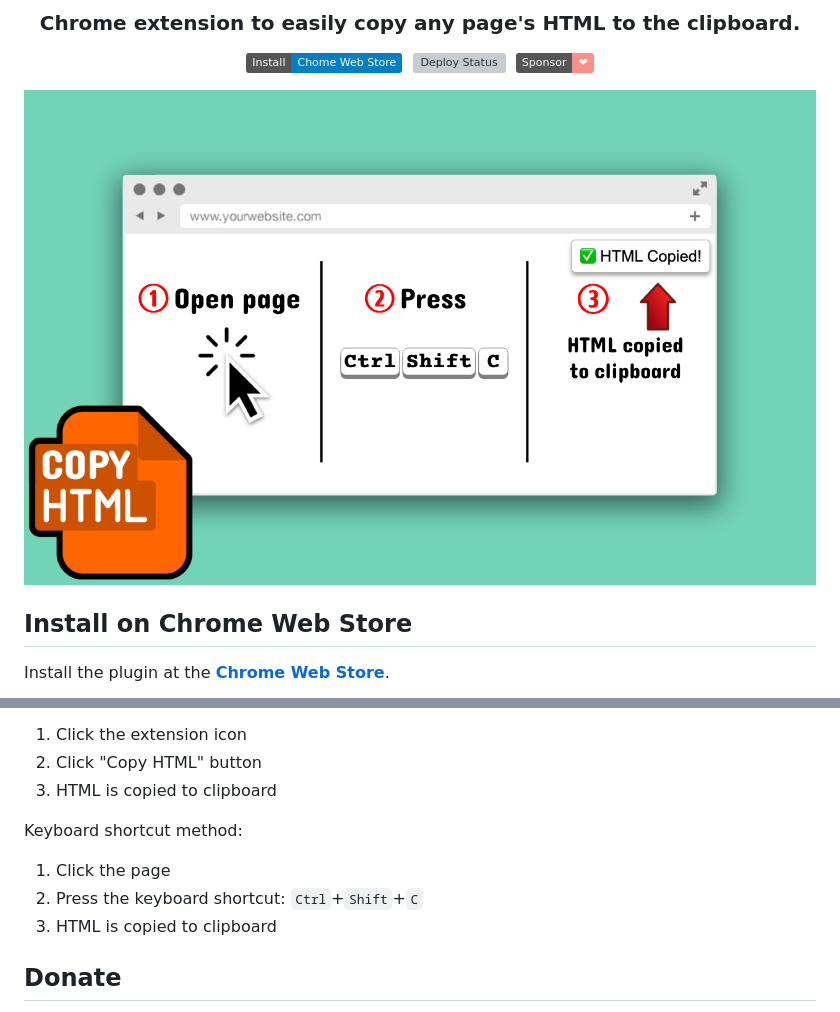
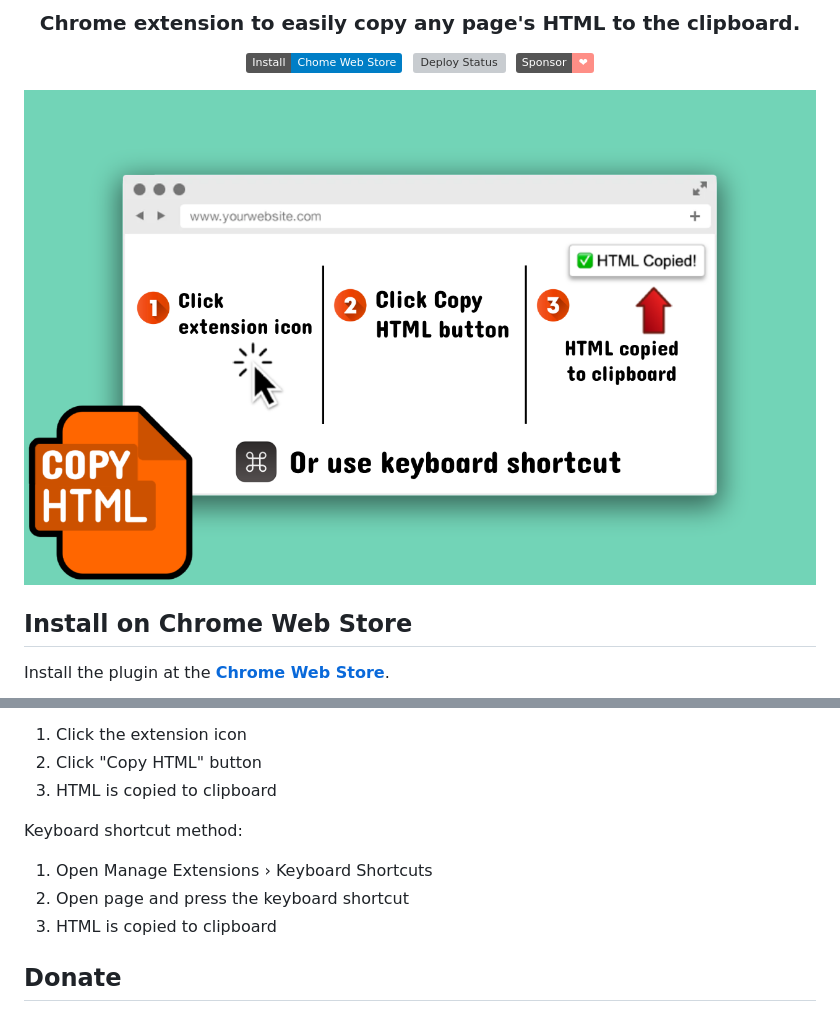
Before and after one commit to justinmahar/chrome-copy-html, a Markdown page: README.md, 2 parts joined by grey strips. Drawn GitHub-style; pictures changed too: screenshots/screenshot.png; badges without logos; grey boxes are pictures that could not be loaded.

```diff
--- a/README.md
+++ b/README.md
@@ -27,8 +27,8 @@ Button method:
 3. HTML is copied to clipboard
 
 Keyboard shortcut method:
-1. Click the page
-2. Press the keyboard shortcut: `Ctrl`+`Shift`+`C`
+1. Open Manage Extensions › Keyboard Shortcuts
+2. Open page and press the keyboard shortcut
 3. HTML is copied to clipboard
 
 ## Donate
```
Also changed, not shown: screenshots/banner.png, screenshots/small.png, 6 other files.
